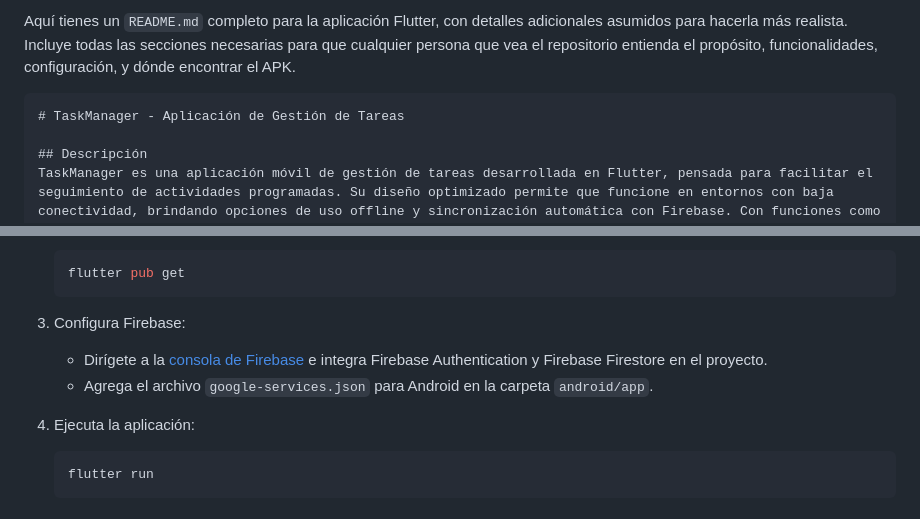
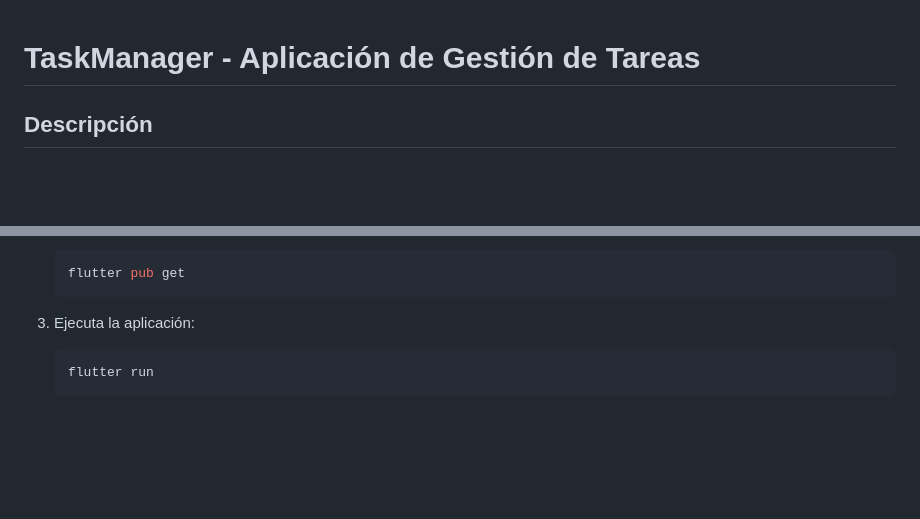
Before and after one commit to CristianBastidas99/TaskManager, a Markdown page: README.md, 2 parts joined by grey strips. GitHub-like rendering; blank space fills up the shorter version.

````diff
--- a/README.md
+++ b/README.md
@@ -1,6 +1,4 @@
-Aquí tienes un `README.md` completo para la aplicación Flutter, con detalles adicionales asumidos para hacerla más realista. Incluye todas las secciones necesarias para que cualquier persona que vea el repositorio entienda el propósito, funcionalidades, configuración, y dónde encontrar el APK.
 
-```markdown
 # TaskManager - Aplicación de Gestión de Tareas
 
 ## Descripción
@@ -53,11 +51,7 @@ Para clonar y ejecutar esta aplicación localmente, sigue estos pasos:
    flutter pub get
    ```
 
-3. Configura Firebase:
-   - Dirígete a la [consola de Firebase](https://firebase.google.com/) e integra Firebase Authentication y Firebase Firestore en el proyecto.
-   - Agrega el archivo `google-services.json` para Android en la carpeta `android/app`.
-
-4. Ejecuta la aplicación:
+3. Ejecuta la aplicación:
    ```bash
    flutter run
    ```
````
Also changed, not shown: other parts of README.md (+0 -1 lines).
